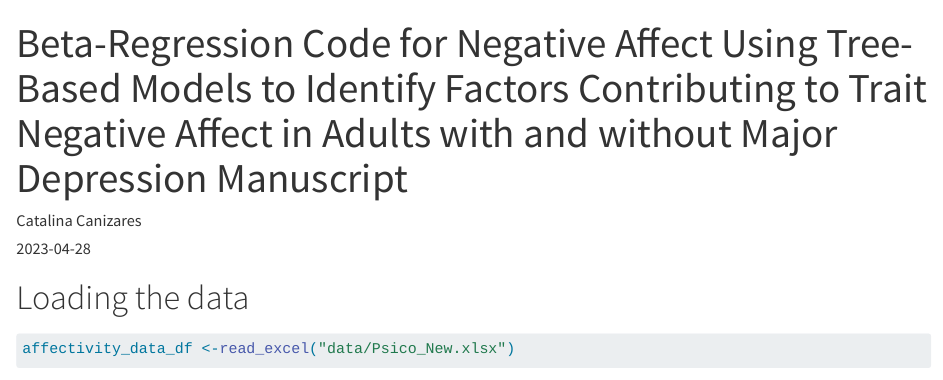
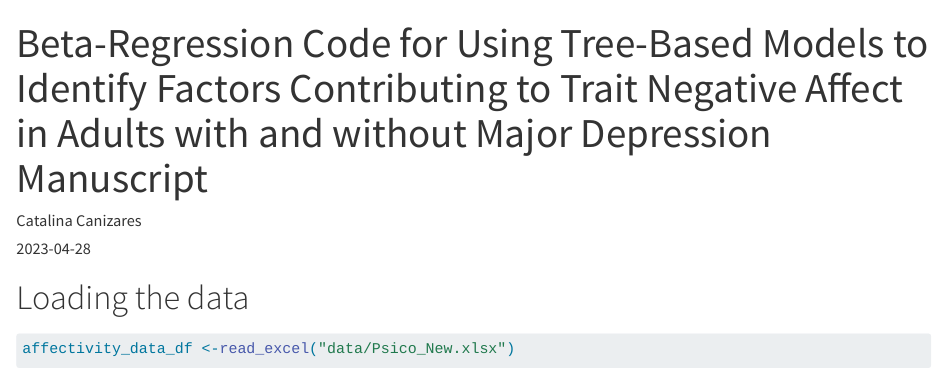
Before and after one commit to ccani007/NA_supplementary_code, a Quarto document (20230328_script_beta_regression.qmd): the page in a window 1100 px wide, from its top. Rendered offline with R 4.5, knitr and Pandoc in place of Quarto, with nearby package versions; some code elsewhere in the file could not run offline; long lines of code are wrapped.

Commit message:
Corrected title

```diff
--- a/20230328_script_beta_regression.qmd
+++ b/20230328_script_beta_regression.qmd
@@ -1,5 +1,5 @@
 ---
-title: "Beta-Regression Code for Negative Affect Using Tree-Based Models to Identify Factors Contributing to Trait Negative Affect in Adults with and without Major Depression Manuscript"
+title: "Beta-Regression Code for Using Tree-Based Models to Identify Factors Contributing to Trait Negative Affect in Adults with and without Major Depression Manuscript"
 author: "Catalina Canizares"
 date: "2023-04-28"
 format: html
```
